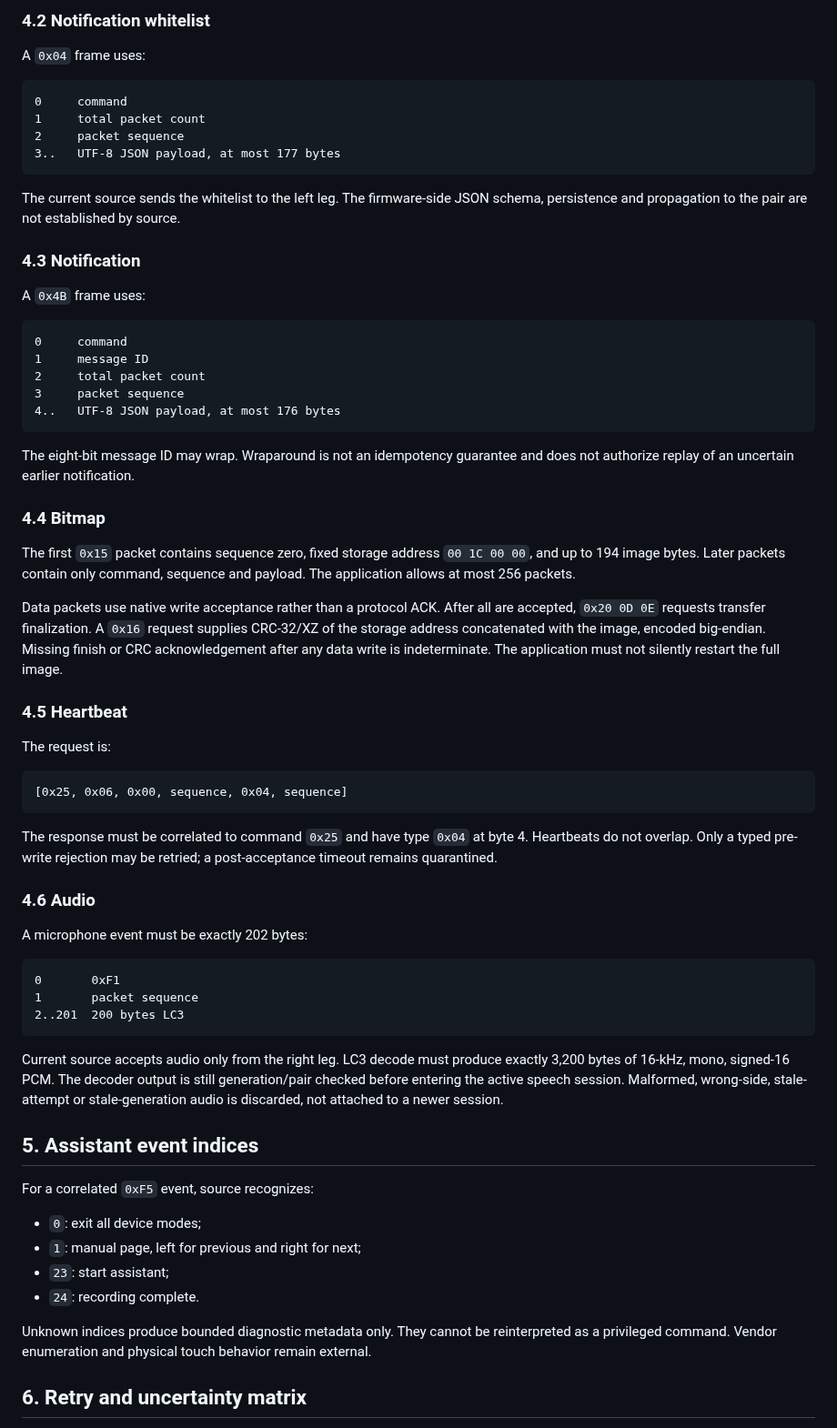
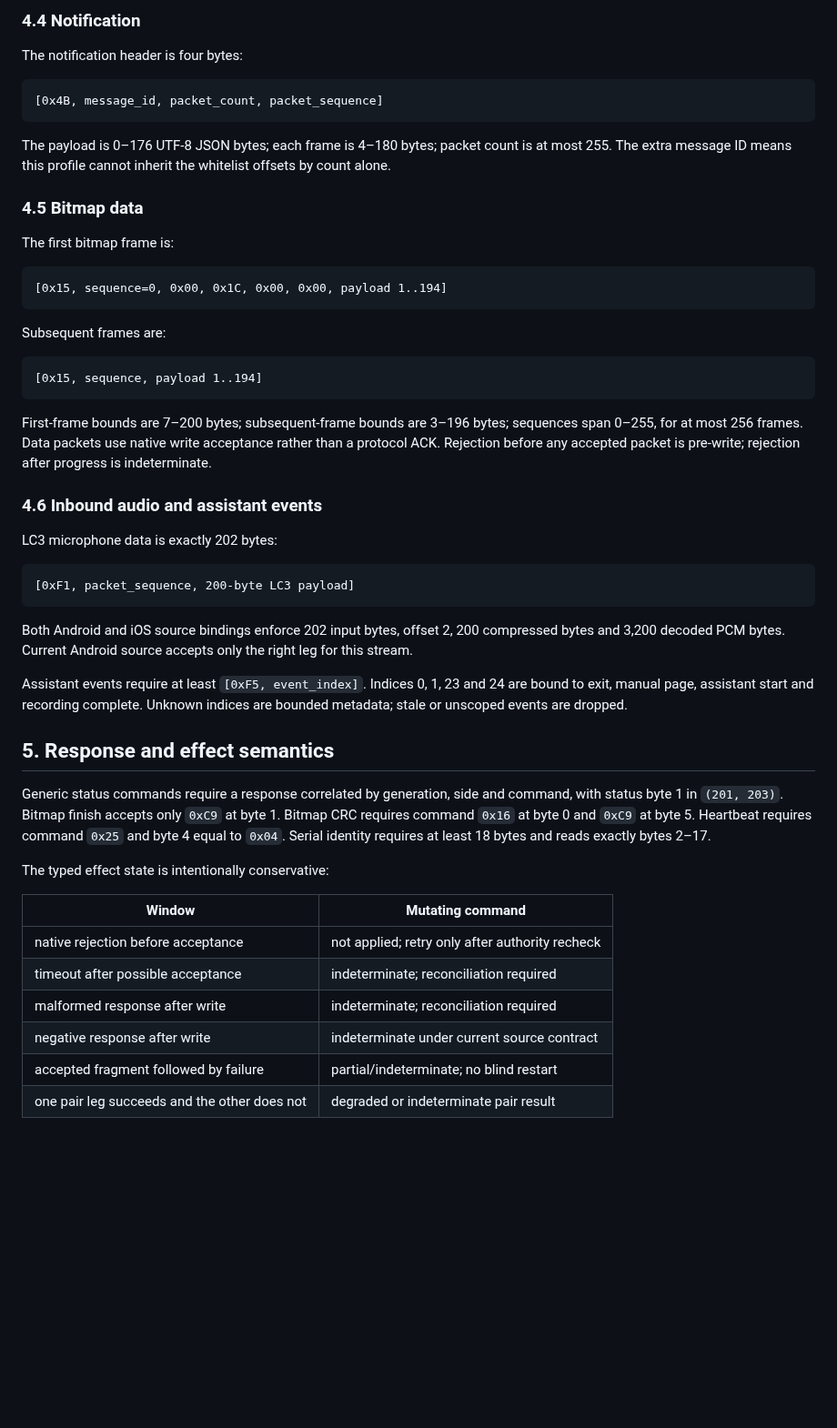
Before and after one commit to TrillionniumFoundation/hepta-glasses, a Markdown page: docs/development/G1_PROTOCOL_COMMAND_MATRIX.md, the part around one of its changes. Shown at 91% size. GitHub-like rendering; blank space fills up the shorter version.

````diff
--- a/docs/development/G1_PROTOCOL_COMMAND_MATRIX.md
+++ b/docs/development/G1_PROTOCOL_COMMAND_MATRIX.md
@@ -76,69 +109,54 @@ Each packet is sent to the left leg and then the right leg. An accepted left seq
 
-### 4.2 Notification whitelist
+### 4.4 Notification
 
-A `0x04` frame uses:
+The notification header is four bytes:
 
 ```text
-0     command
-1     total packet count
-2     packet sequence
-3..   UTF-8 JSON payload, at most 177 bytes
+[0x4B, message_id, packet_count, packet_sequence]
 ```
 
-The current source sends the whitelist to the left leg. The firmware-side JSON schema, persistence and propagation to the pair are not established by source.
+The payload is 0–176 UTF-8 JSON bytes; each frame is 4–180 bytes; packet count is at most 255. The extra message ID means this profile cannot inherit the whitelist offsets by count alone.
 
-### 4.3 Notification
+### 4.5 Bitmap data
 
-A `0x4B` frame uses:
+The first bitmap frame is:
 
 ```text
-0     command
-1     message ID
-2     total packet count
-3     packet sequence
-4..   UTF-8 JSON payload, at most 176 bytes
+[0x15, sequence=0, 0x00, 0x1C, 0x00, 0x00, payload 1..194]
 ```
 
-The eight-bit message ID may wrap. Wraparound is not an idempotency guarantee and does not authorize replay of an uncertain earlier notification.
-
-### 4.4 Bitmap
-
-The first `0x15` packet contains sequence zero, fixed storage address `00 1C 00 00`, and up to 194 image bytes. Later packets contain only command, sequence and payload. The application allows at most 256 packets.
-
-Data packets use native write acceptance rather than a protocol ACK. After all are accepted, `0x20 0D 0E` requests transfer finalization. A `0x16` request supplies CRC-32/XZ of the storage address concatenated with the image, encoded big-endian. Missing finish or CRC acknowledgement after any data write is indeterminate. The application must not silently restart the full image.
-
-### 4.5 Heartbeat
-
-The request is:
+Subsequent frames are:
 
 ```text
-[0x25, 0x06, 0x00, sequence, 0x04, sequence]
+[0x15, sequence, payload 1..194]
 ```
 
-The response must be correlated to command `0x25` and have type `0x04` at byte 4. Heartbeats do not overlap. Only a typed pre-write rejection may be retried; a post-acceptance timeout remains quarantined.
+First-frame bounds are 7–200 bytes; subsequent-frame bounds are 3–196 bytes; sequences span 0–255, for at most 256 frames. Data packets use native write acceptance rather than a protocol ACK. Rejection before any accepted packet is pre-write; rejection after progress is indeterminate.
 
-### 4.6 Audio
+### 4.6 Inbound audio and assistant events
 
-A microphone event must be exactly 202 bytes:
+LC3 microphone data is exactly 202 bytes:
 
 ```text
-0       0xF1
-1       packet sequence
-2..201  200 bytes LC3
+[0xF1, packet_sequence, 200-byte LC3 payload]
 ```
 
-Current source accepts audio only from the right leg. LC3 decode must produce exactly 3,200 bytes of 16-kHz, mono, signed-16 PCM. The decoder output is still generation/pair checked before entering the active speech session. Malformed, wrong-side, stale-attempt or stale-generation audio is discarded, not attached to a newer session.
+Both Android and iOS source bindings enforce 202 input bytes, offset 2, 200 compressed bytes and 3,200 decoded PCM bytes. Current Android source accepts only the right leg for this stream.
 
-## 5. Assistant event indices
+Assistant events require at least `[0xF5, event_index]`. Indices 0, 1, 23 and 24 are bound to exit, manual page, assistant start and recording complete. Unknown indices are bounded metadata; stale or unscoped events are dropped.
 
-For a correlated `0xF5` event, source recognizes:
+## 5. Response and effect semantics
 
-- `0`: exit all device modes;
-- `1`: manual page, left for previous and right for next;
-- `23`: start assistant;
-- `24`: recording complete.
+Generic status commands require a response correlated by generation, side and command, with status byte 1 in `(201, 203)`. Bitmap finish accepts only `0xC9` at byte 1. Bitmap CRC requires command `0x16` at byte 0 and `0xC9` at byte 5. Heartbeat requires command `0x25` and byte 4 equal to `0x04`. Serial identity requires at least 18 bytes and reads exactly bytes 2–17.
 
-Unknown indices produce bounded diagnostic metadata only. They cannot be reinterpreted as a privileged command. Vendor enumeration and physical touch behavior remain external.
+The typed effect state is intentionally conservative:
 
-## 6. Retry and uncertainty matrix
+| Window | Mutating command |
+|---|---|
+| native rejection before acceptance | not applied; retry only after authority recheck |
+| timeout after possible acceptance | indeterminate; reconciliation required |
+| malformed response after write | indeterminate; reconciliation required |
+| negative response after write | indeterminate under current source contract |
+| accepted fragment followed by failure | partial/indeterminate; no blind restart |
+| one pair leg succeeds and the other does not | degraded or indeterminate pair result |
 
````
Also changed, not shown: other parts of docs/development/G1_PROTOCOL_COMMAND_MATRIX.md (+118 -109 lines).
